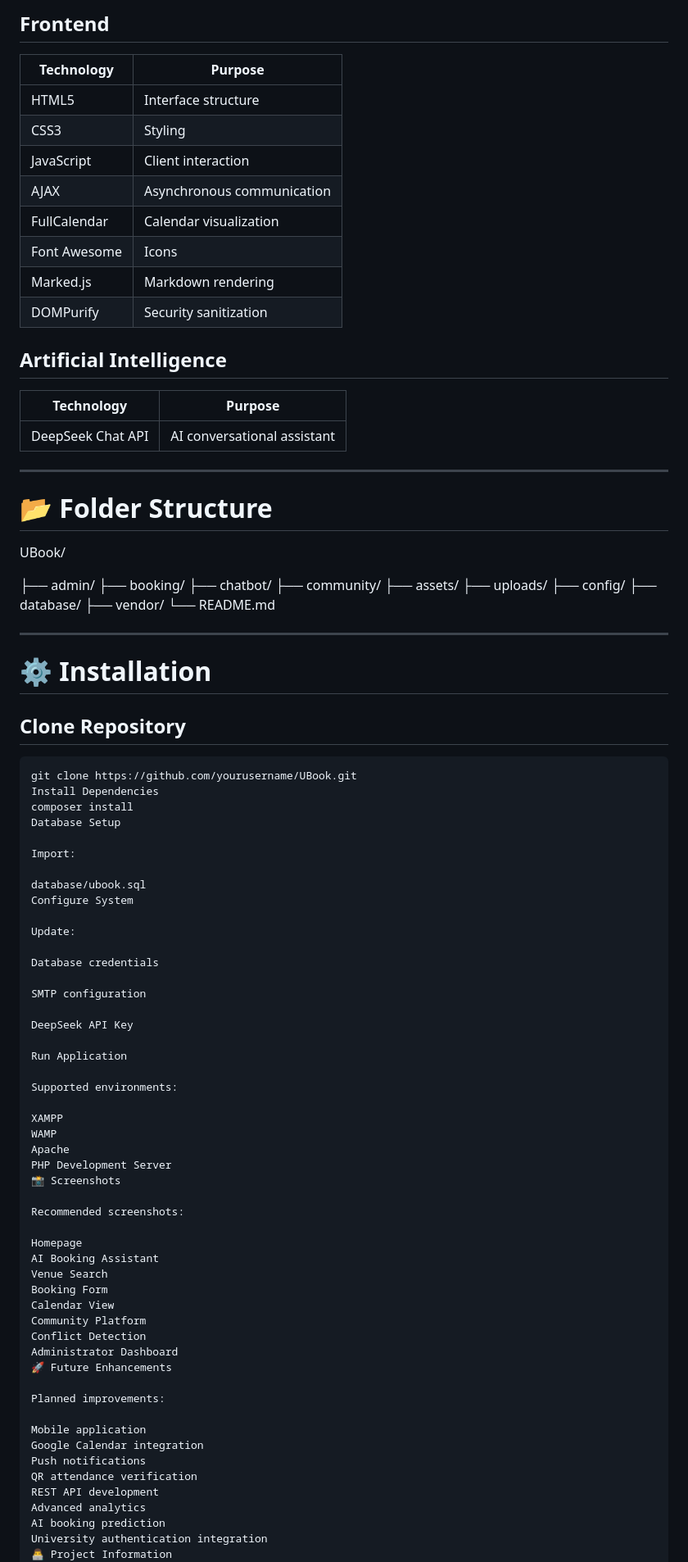
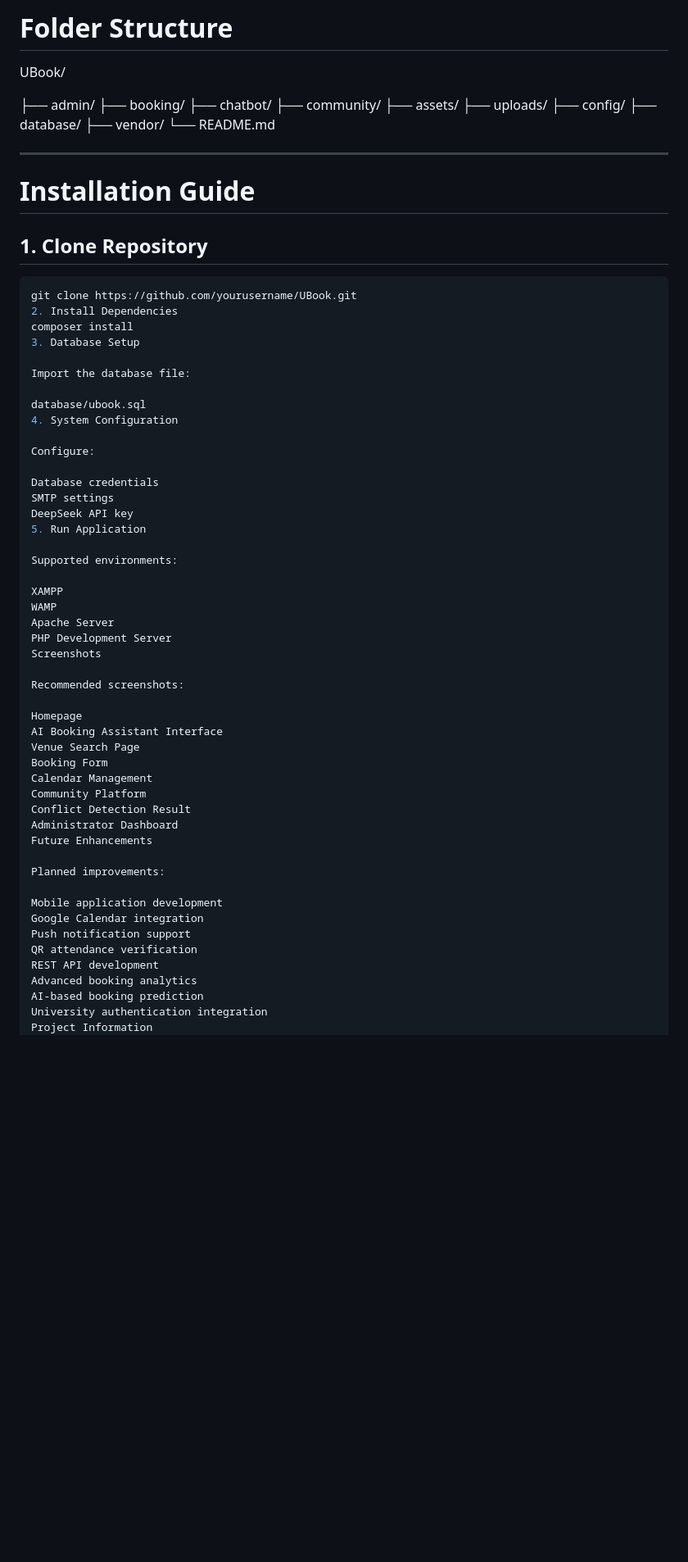
Before and after one commit to Aunyiqi/UBook, a Markdown page: README.md, the part around one of its changes. Shown at 82% size. Rendered like a GitHub page; blank space fills up the shorter version.

````diff
--- a/README.md
+++ b/README.md
@@ -420,30 +379,4 @@ Evaluation focused on:
-## Frontend
-
-
-| Technology | Purpose |
-|---|---|
-| HTML5 | Interface structure |
-| CSS3 | Styling |
-| JavaScript | Client interaction |
-| AJAX | Asynchronous communication |
-| FullCalendar | Calendar visualization |
-| Font Awesome | Icons |
-| Marked.js | Markdown rendering |
-| DOMPurify | Security sanitization |
-
-
-## Artificial Intelligence
-
-
-| Technology | Purpose |
-|---|---|
-| DeepSeek Chat API | AI conversational assistant |
-
-
----
-
-# 📂 Folder Structure
-
+# Folder Structure
 
 
 UBook/
@@ -463,62 +396,57 @@ UBook/
 
 ---
 
-# ⚙️ Installation
+# Installation Guide
 
-
-## Clone Repository
-
+## 1. Clone Repository
 
 ```bash
 git clone https://github.com/yourusername/UBook.git
-Install Dependencies
+2. Install Dependencies
 composer install
-Database Setup
+3. Database Setup
 
-Import:
+Import the database file:
 
 database/ubook.sql
-Configure System
+4. System Configuration
 
-Update:
+Configure:
 
 Database credentials
-
-SMTP configuration
-
-DeepSeek API Key
-
-Run Application
+SMTP settings
+DeepSeek API key
+5. Run Application
 
 Supported environments:
 
 XAMPP
 WAMP
-Apache
+Apache Server
 PHP Development Server
-📸 Screenshots
+Screenshots
 
 Recommended screenshots:
 
 Homepage
-AI Booking Assistant
-Venue Search
+AI Booking Assistant Interface
+Venue Search Page
 Booking Form
-Calendar View
+Calendar Management
 Community Platform
-Conflict Detection
+Conflict Detection Result
 Administrator Dashboard
-🚀 Future Enhancements
+Future Enhancements
 
 Planned improvements:
 
-Mobile application
+Mobile application development
 Google Calendar integration
-Push notifications
+Push notification support
 QR attendance verification
 REST API development
-Advanced analytics
-AI booking prediction
+Advanced booking analytics
+AI-based booking prediction
 University authentication integration
-👨‍💻 Project Information
+Project Information
 Item	Details
````
Also changed, not shown: other parts of README.md (+148 -189 lines).
